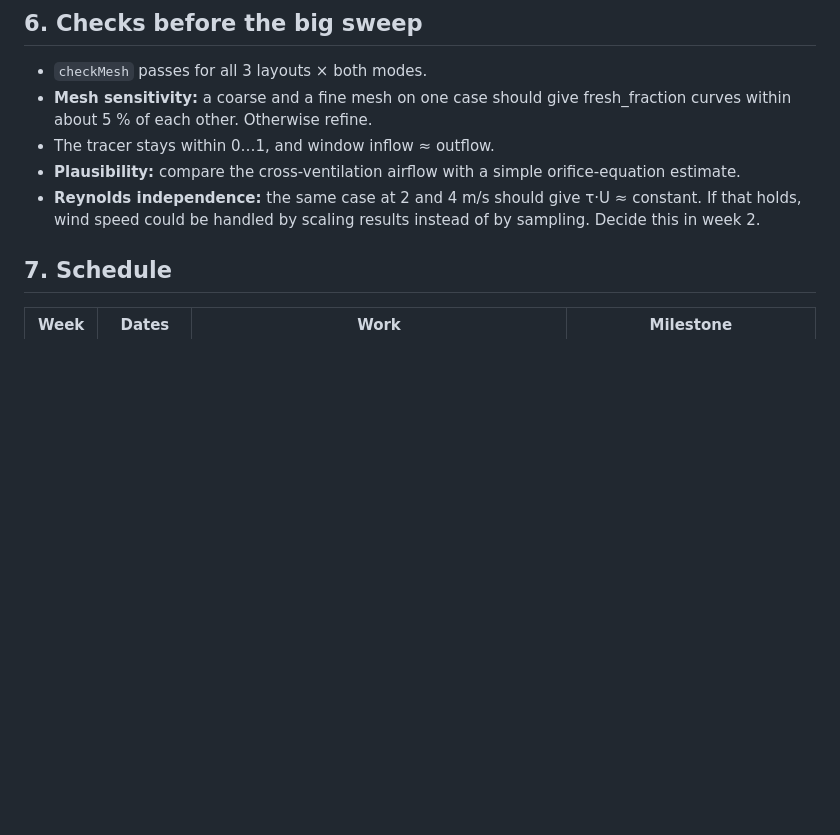
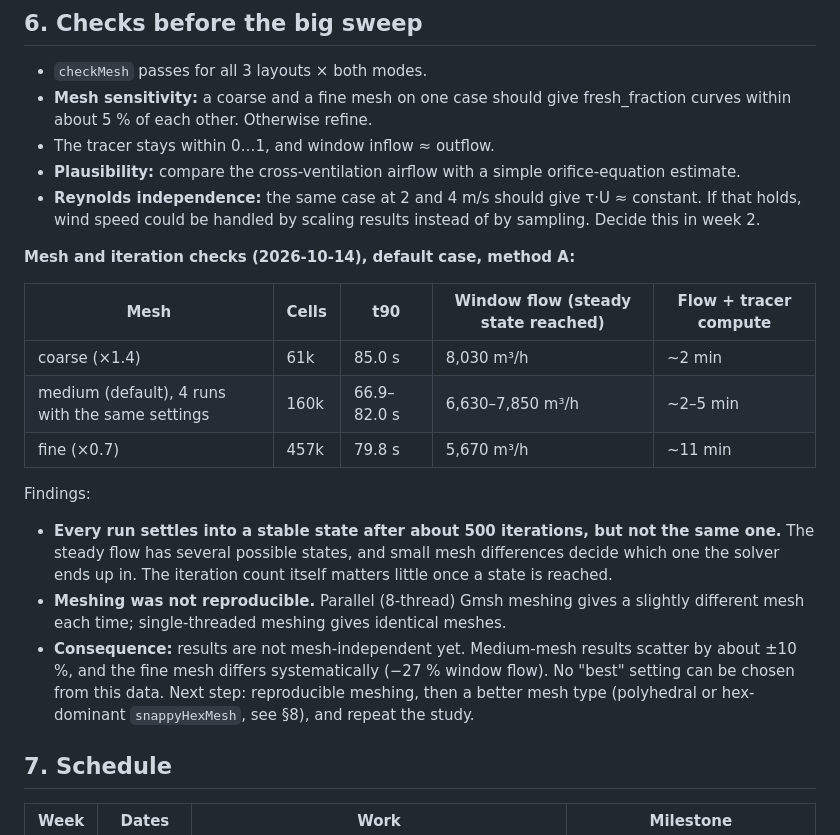
Before and after one commit to jvnvic/stosslueften, a Markdown page: PLAN.md, the part around the change. Drawn GitHub-style; blank space fills up the shorter version.

```diff
--- a/PLAN.md
+++ b/PLAN.md
@@ -112,6 +112,19 @@ Run two options on one coarse `opposite_walls` case and one coarse `same_wall` c
 - **Plausibility:** compare the cross-ventilation airflow with a simple orifice-equation estimate.
 - **Reynolds independence:** the same case at 2 and 4 m/s should give τ·U ≈ constant. If that holds, wind speed could be handled by scaling results instead of by sampling. Decide this in week 2.
 
+**Mesh and iteration checks (2026-10-14), default case, method A:**
+
+| Mesh | Cells | t90 | Window flow (steady state reached) | Flow + tracer compute |
+|---|---|---|---|---|
+| coarse (×1.4) | 61k | 85.0 s | 8,030 m³/h | ~2 min |
+| medium (default), 4 runs with the same settings | 160k | 66.9–82.0 s | 6,630–7,850 m³/h | ~2–5 min |
+| fine (×0.7) | 457k | 79.8 s | 5,670 m³/h | ~11 min |
+
+Findings:
+- **Every run settles into a stable state after about 500 iterations, but not the same one.** The steady flow has several possible states, and small mesh differences decide which one the solver ends up in. The iteration count itself matters little once a state is reached.
+- **Meshing was not reproducible.** Parallel (8-thread) Gmsh meshing gives a slightly different mesh each time; single-threaded meshing gives identical meshes.
+- **Consequence:** results are not mesh-independent yet. Medium-mesh results scatter by about ±10 %, and the fine mesh differs systematically (−27 % window flow). No "best" setting can be chosen from this data. Next step: reproducible meshing, then a better mesh type (polyhedral or hex-dominant `snappyHexMesh`, see §8), and repeat the study.
+
 ## 7. Schedule
 
 | Week | Dates | Work | Milestone |
```
Also changed, not shown: log.md (+12 -0 lines).
